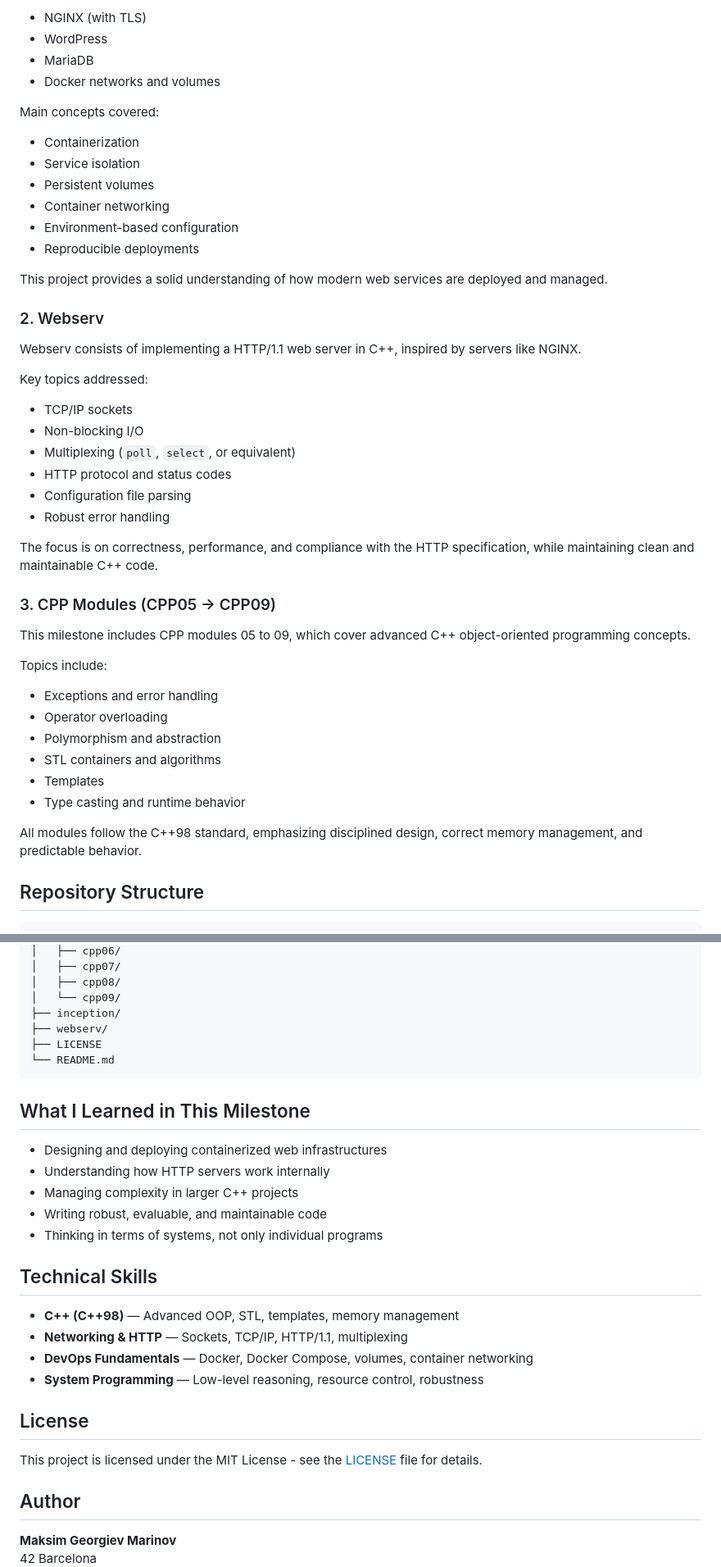
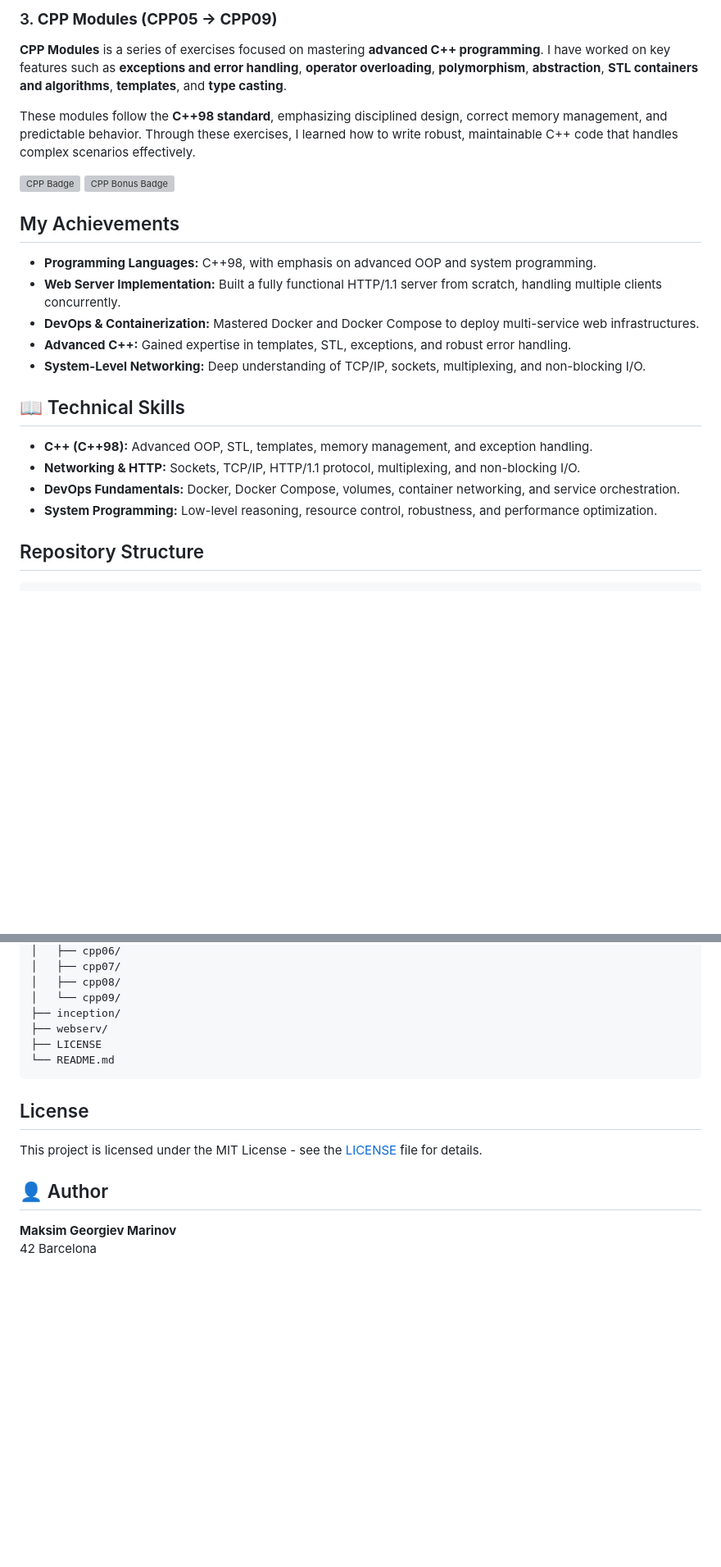
Before and after one commit to mks1313/Milestone-5, a Markdown page: README.md, 2 parts joined by grey strips. Shown: that part at 82% size. Drawn GitHub-style; blank space fills up the shorter version; grey boxes are pictures that could not be loaded.

````diff
--- a/README.md
+++ b/README.md
@@ -24,49 +20,25 @@ The project consists of setting up and orchestrating multiple services in isolat
 
-* NGINX (with TLS)
-* WordPress
-* MariaDB
-* Docker networks and volumes
+### 3. **CPP Modules (CPP05 → CPP09)**
+**CPP Modules** is a series of exercises focused on mastering **advanced C++ programming**. I have worked on key features such as **exceptions and error handling**, **operator overloading**, **polymorphism**, **abstraction**, **STL containers and algorithms**, **templates**, and **type casting**.
 
-Main concepts covered:
+These modules follow the **C++98 standard**, emphasizing disciplined design, correct memory management, and predictable behavior. Through these exercises, I learned how to write robust, maintainable C++ code that handles complex scenarios effectively.
 
-* Containerization
-* Service isolation
-* Persistent volumes
-* Container networking
-* Environment-based configuration
-* Reproducible deployments
+![CPP Badge](https://github.com/mks1313/milestone-5/blob/main/badges/cppe.png) ![CPP Bonus Badge](https://github.com/mks1313/milestone-5/blob/main/badges/cppm.png)
 
-This project provides a solid understanding of how modern web services are deployed and managed.
+## My Achievements
 
-### 2. Webserv
+- **Programming Languages:** C++98, with emphasis on advanced OOP and system programming.
+- **Web Server Implementation:** Built a fully functional HTTP/1.1 server from scratch, handling multiple clients concurrently.
+- **DevOps & Containerization:** Mastered Docker and Docker Compose to deploy multi-service web infrastructures.
+- **Advanced C++:** Gained expertise in templates, STL, exceptions, and robust error handling.
+- **System-Level Networking:** Deep understanding of TCP/IP, sockets, multiplexing, and non-blocking I/O.
 
-Webserv consists of implementing a HTTP/1.1 web server in C++, inspired by servers like NGINX.
+## 📖 Technical Skills
 
-Key topics addressed:
-
-* TCP/IP sockets
-* Non-blocking I/O
-* Multiplexing (`poll`, `select`, or equivalent)
-* HTTP protocol and status codes
-* Configuration file parsing
-* Robust error handling
-
-The focus is on correctness, performance, and compliance with the HTTP specification, while maintaining clean and maintainable C++ code.
-
-### 3. CPP Modules (CPP05 → CPP09)
-
-This milestone includes CPP modules 05 to 09, which cover advanced C++ object-oriented programming concepts.
-
-Topics include:
-
-* Exceptions and error handling
-* Operator overloading
-* Polymorphism and abstraction
-* STL containers and algorithms
-* Templates
-* Type casting and runtime behavior
-
-All modules follow the C++98 standard, emphasizing disciplined design, correct memory management, and predictable behavior.
+- **C++ (C++98):** Advanced OOP, STL, templates, memory management, and exception handling.
+- **Networking & HTTP:** Sockets, TCP/IP, HTTP/1.1 protocol, multiplexing, and non-blocking I/O.
+- **DevOps Fundamentals:** Docker, Docker Compose, volumes, container networking, and service orchestration.
+- **System Programming:** Low-level reasoning, resource control, robustness, and performance optimization.
 
 ## Repository Structure
 ```txt
@@ -90,26 +62,11 @@ milestone-5/
 └── README.md
 ```
 
-## What I Learned in This Milestone
-
-* Designing and deploying containerized web infrastructures
-* Understanding how HTTP servers work internally
-* Managing complexity in larger C++ projects
-* Writing robust, evaluable, and maintainable code
-* Thinking in terms of systems, not only individual programs
-
-## Technical Skills
-
-* **C++ (C++98)** — Advanced OOP, STL, templates, memory management
-* **Networking & HTTP** — Sockets, TCP/IP, HTTP/1.1, multiplexing
-* **DevOps Fundamentals** — Docker, Docker Compose, volumes, container networking
-* **System Programming** — Low-level reasoning, resource control, robustness
-
 ## License
 
 This project is licensed under the MIT License - see the [LICENSE](LICENSE) file for details.
 
-## Author
+## 👤 Author
 
 **Maksim Georgiev Marinov**
 42 Barcelona
````
Also changed, not shown: other parts of README.md (+35 -16 lines).
